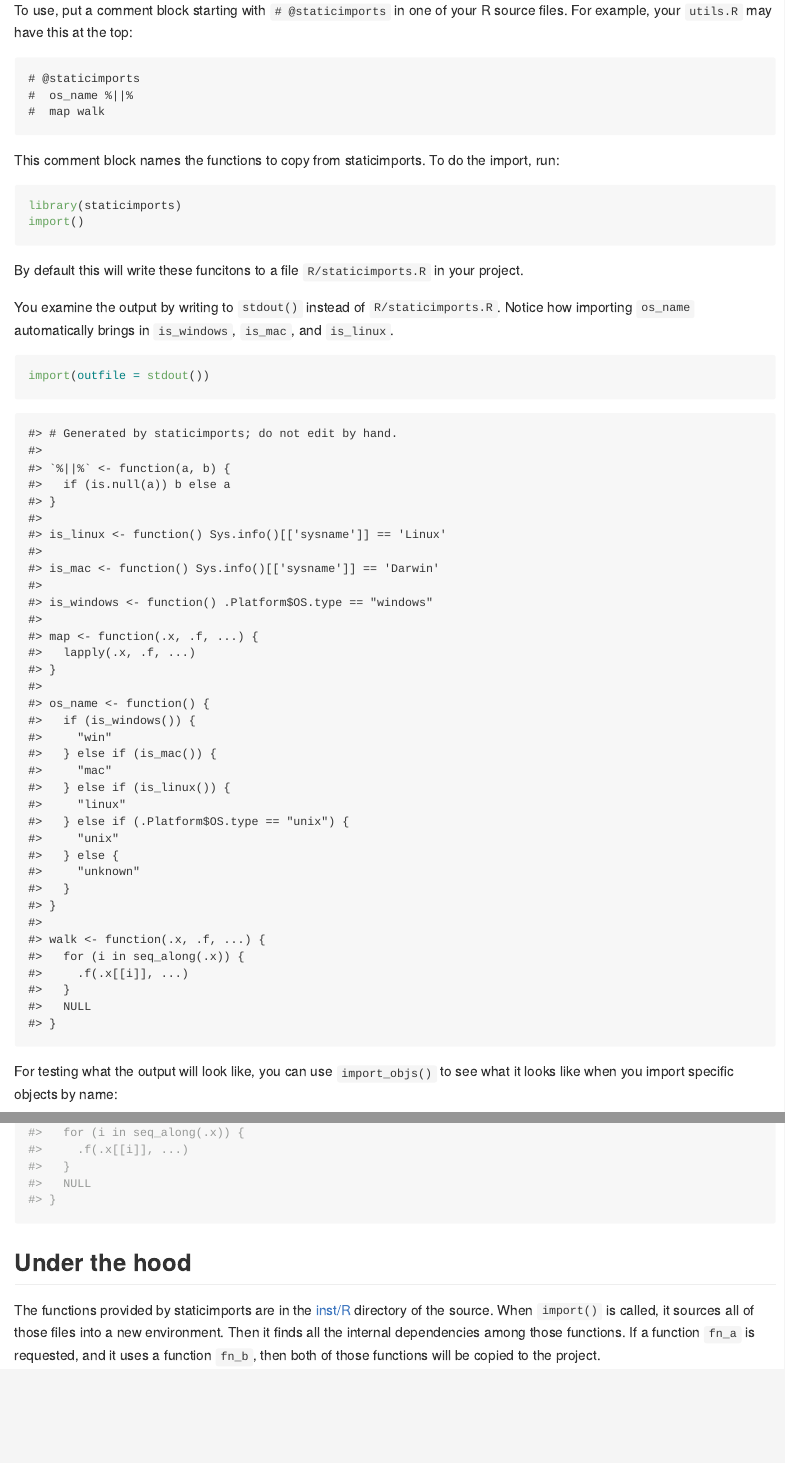
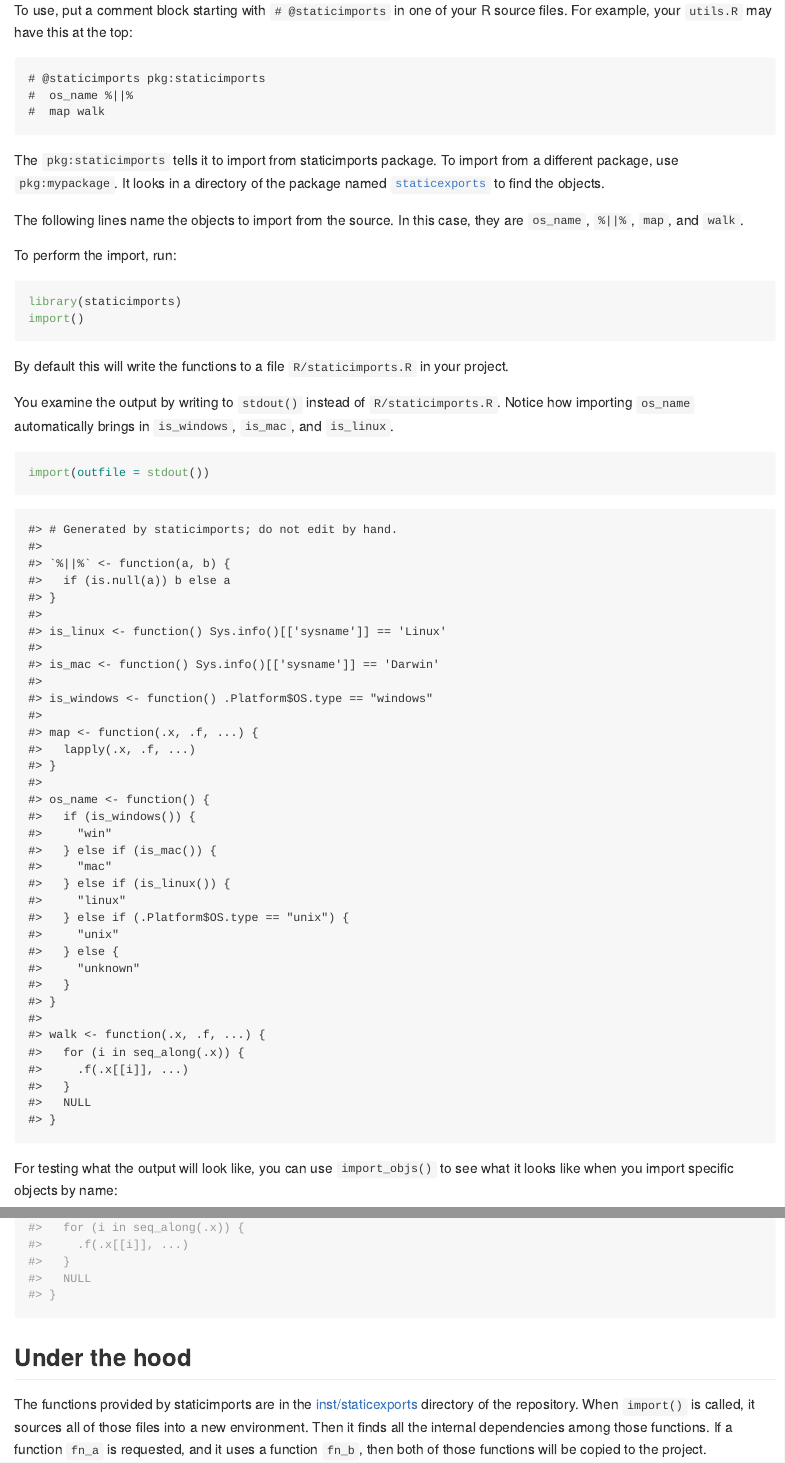
Before and after one commit to wch/staticimports, an R Markdown document (README.Rmd): the page in a window 1100 px wide, from 1070 px down, and a second part further down, joined at a grey line. The pictures show the output file README.md that the author committed with the source, drawn offline in the style of GitHub; badge pictures from the web are left out.

Commit message:
Update usage in README

````diff
--- a/README.Rmd
+++ b/README.Rmd
@@ -60,19 +60,23 @@ remotes::install_github("wch/staticimports")
 To use, put a comment block starting with `# @staticimports` in one of your R source files. For example, your `utils.R` may have this at the top:
 
 ```
-# @staticimports
+# @staticimports pkg:staticimports
 #  os_name %||%
 #  map walk
 ```
 
-This comment block names the functions to copy from staticimports. To do the import, run:
+The `pkg:staticimports` tells it to import from staticimports package. To import from a different package, use `pkg:mypackage`. It looks in a directory of the package named [`staticexports`](https://github.com/wch/staticimports/tree/main/inst/staticexports) to find the objects.
+
+The following lines name the objects to import from the source. In this case, they are `os_name`, `%||%`, `map`, and `walk`.
+
+To perform the import, run:
 
 ```{r eval=FALSE}
 library(staticimports)
 import()
 ```
 
-By default this will write these funcitons to a file `R/staticimports.R` in your project.
+By default this will write the functions to a file `R/staticimports.R` in your project.
 
 You examine the output by writing to `stdout()` instead of `R/staticimports.R`. Notice how importing `os_name` automatically brings in `is_windows`, `is_mac`, and `is_linux`.
 
@@ -81,5 +85,5 @@ import(outfile = stdout())
 ```
 
 ```{r echo=FALSE}
-import_objs(c("os_name", "%||%", "map", "walk"), stdout())
+import_objs(c("os_name", "%||%", "map", "walk"), outfile = stdout())
 ```
@@ -93,7 +98,7 @@ import_objs(c("map", "walk"), stdout())
 
 ## Under the hood
 
-The functions provided by staticimports are in the [inst/R](https://github.com/wch/staticimports/tree/main/inst/R) directory of the source. When `import()` is called, it sources all of those files into a new environment. Then it finds all the internal dependencies among those functions. If a function `fn_a` is requested, and it uses a function `fn_b`, then both of those functions will be copied to the project.
+The functions provided by staticimports are in the [inst/staticexports](https://github.com/wch/staticimports/tree/main/inst/staticexports) directory of the repository. When `import()` is called, it sources all of those files into a new environment. Then it finds all the internal dependencies among those functions. If a function `fn_a` is requested, and it uses a function `fn_b`, then both of those functions will be copied to the project.
 
 If a different set of source files is used, it sources all of the files in the target directory into a new environment and then proceeds the same way.
 
````
Also changed, not shown: R/import.R (+3 -1 lines), README.md, README.Rmd (3 more changed lines).
